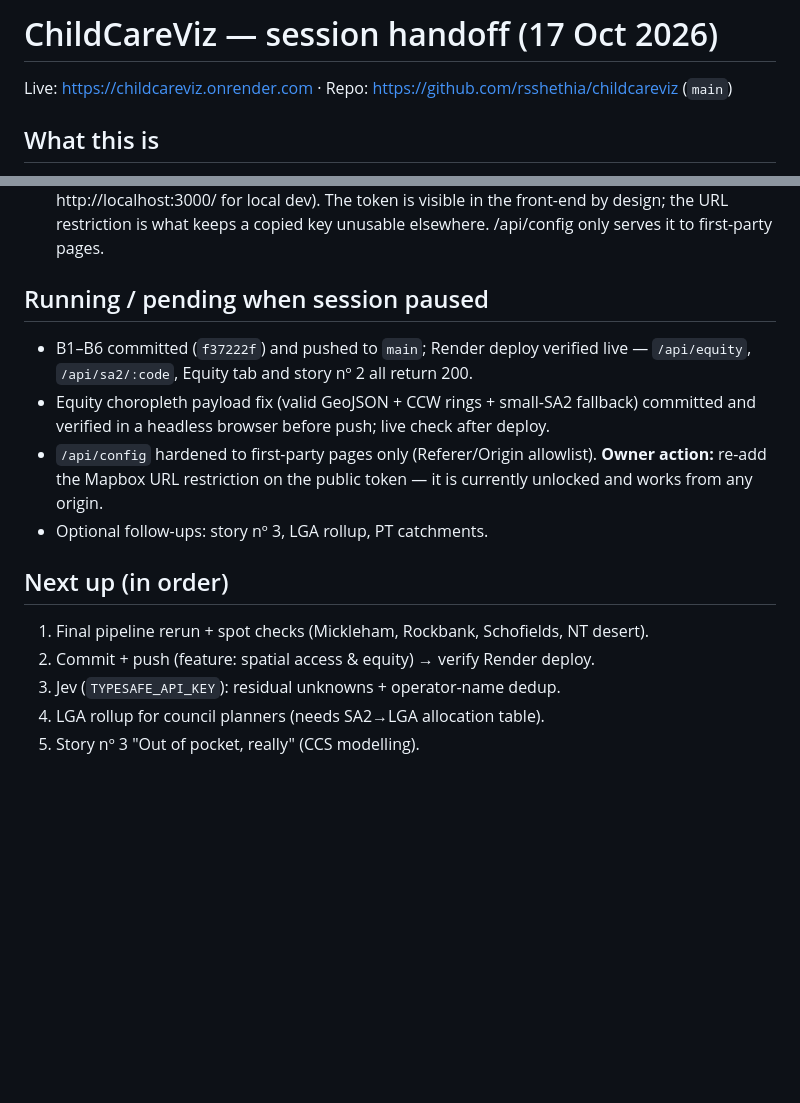
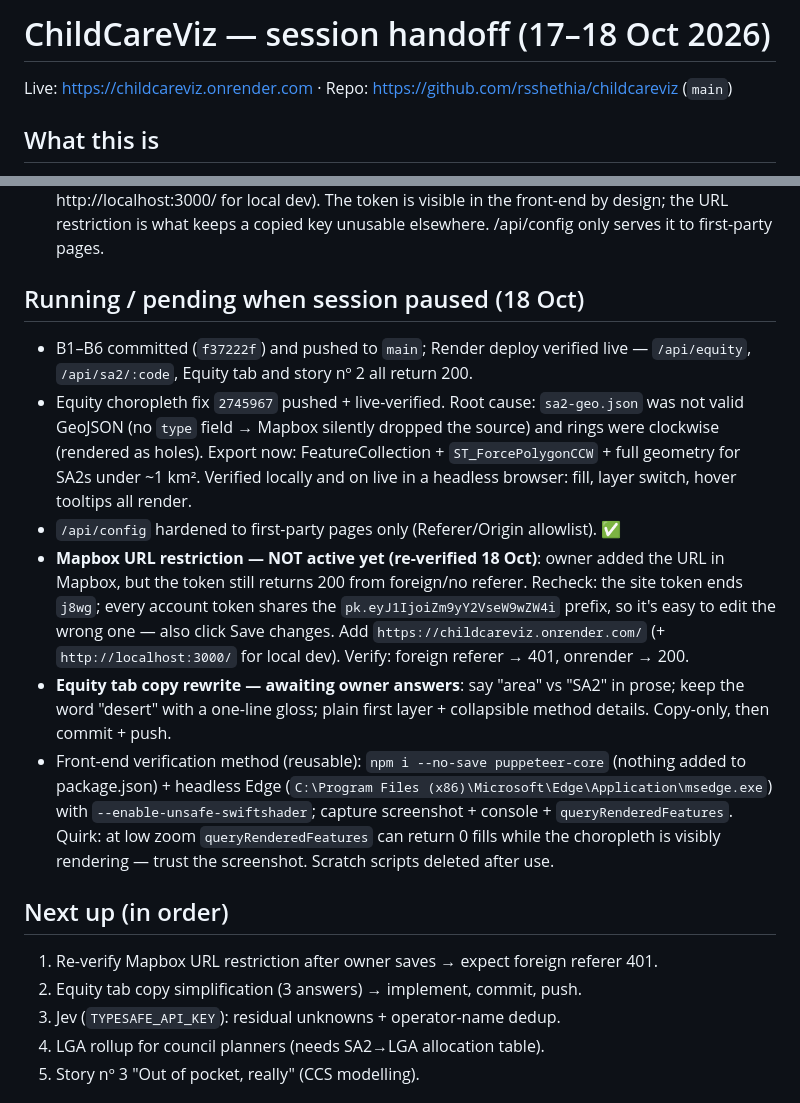
Before and after one commit to rsshethia/childcareviz, a Markdown page: SESSION.md, 2 parts joined by grey strips. Drawn GitHub-style; blank space fills up the shorter version.

Commit message:
SESSION.md: handoff refresh 18 Oct - choropleth fix live, Mapbox URL restriction still pending, copy rewrite queued

```diff
--- a/SESSION.md
+++ b/SESSION.md
@@ -1,4 +1,4 @@
-# ChildCareViz — session handoff (17 Oct 2026)
+# ChildCareViz — session handoff (17–18 Oct 2026)
 
 Live: https://childcareviz.onrender.com · Repo: https://github.com/rsshethia/childcareviz (`main`)
 
@@ -104,19 +104,34 @@ for-profit · nfp-community · nfp-other · govt-local · govt-state · unknown
   the URL restriction is what keeps a copied key unusable elsewhere. /api/config only serves
   it to first-party pages.
 
-## Running / pending when session paused
+## Running / pending when session paused (18 Oct)
 - B1–B6 committed (`f37222f`) and pushed to `main`; Render deploy verified live —
   `/api/equity`, `/api/sa2/:code`, Equity tab and story nº 2 all return 200.
-- Equity choropleth payload fix (valid GeoJSON + CCW rings + small-SA2 fallback)
-  committed and verified in a headless browser before push; live check after deploy.
-- `/api/config` hardened to first-party pages only (Referer/Origin allowlist).
-  **Owner action:** re-add the Mapbox URL restriction on the public token — it is
-  currently unlocked and works from any origin.
-- Optional follow-ups: story nº 3, LGA rollup, PT catchments.
+- Equity choropleth fix `2745967` pushed + live-verified. Root cause: `sa2-geo.json` was
+  not valid GeoJSON (no `type` field → Mapbox silently dropped the source) and rings were
+  clockwise (rendered as holes). Export now: FeatureCollection + `ST_ForcePolygonCCW` +
+  full geometry for SA2s under ~1 km². Verified locally and on live in a headless
+  browser: fill, layer switch, hover tooltips all render.
+- `/api/config` hardened to first-party pages only (Referer/Origin allowlist). ✅
+- **Mapbox URL restriction — NOT active yet (re-verified 18 Oct)**: owner added the URL
+  in Mapbox, but the token still returns 200 from foreign/no referer. Recheck: the site
+  token ends `j8wg`; every account token shares the `pk.eyJ1IjoiZm9yY2VseW9wZW4i` prefix,
+  so it's easy to edit the wrong one — also click Save changes. Add
+  `https://childcareviz.onrender.com/` (+ `http://localhost:3000/` for local dev).
+  Verify: foreign referer → 401, onrender → 200.
+- **Equity tab copy rewrite — awaiting owner answers**: say "area" vs "SA2" in prose;
+  keep the word "desert" with a one-line gloss; plain first layer + collapsible method
+  details. Copy-only, then commit + push.
+- Front-end verification method (reusable): `npm i --no-save puppeteer-core` (nothing
+  added to package.json) + headless Edge
+  (`C:\Program Files (x86)\Microsoft\Edge\Application\msedge.exe`) with
+  `--enable-unsafe-swiftshader`; capture screenshot + console + `queryRenderedFeatures`.
+  Quirk: at low zoom `queryRenderedFeatures` can return 0 fills while the choropleth is
+  visibly rendering — trust the screenshot. Scratch scripts deleted after use.
 
 ## Next up (in order)
-1. Final pipeline rerun + spot checks (Mickleham, Rockbank, Schofields, NT desert).
-2. Commit + push (feature: spatial access & equity) → verify Render deploy.
+1. Re-verify Mapbox URL restriction after owner saves → expect foreign referer 401.
+2. Equity tab copy simplification (3 answers) → implement, commit, push.
 3. Jev (`TYPESAFE_API_KEY`): residual unknowns + operator-name dedup.
 4. LGA rollup for council planners (needs SA2→LGA allocation table).
 5. Story nº 3 "Out of pocket, really" (CCS modelling).
```
